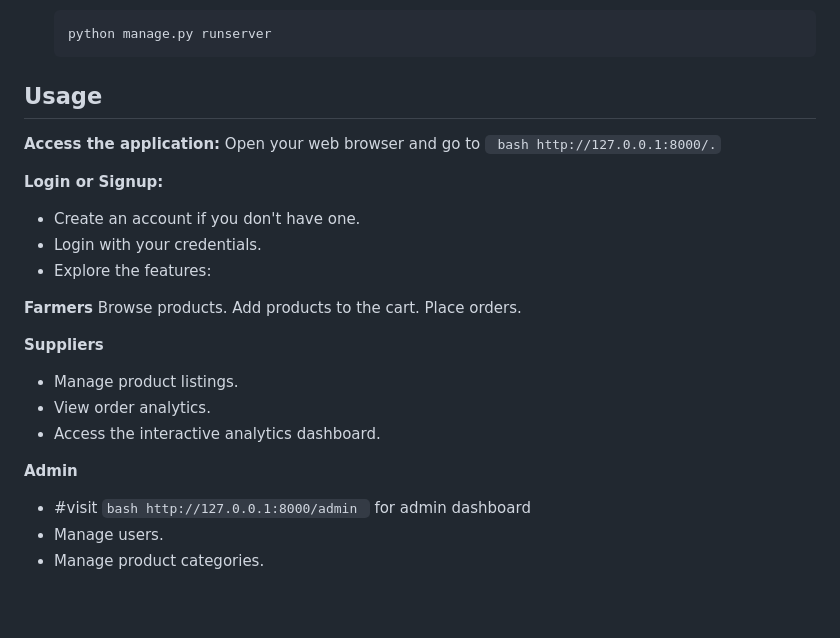
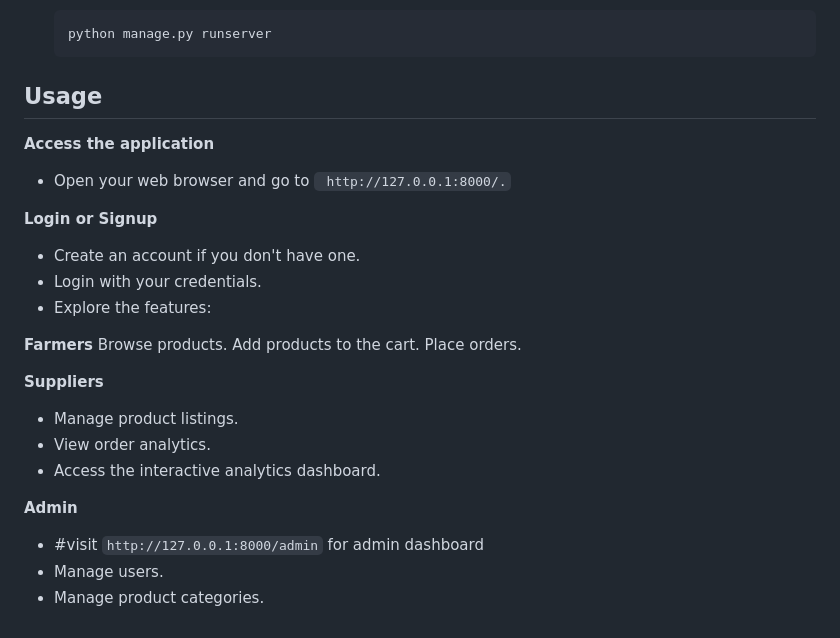
Before and after one commit to MichaelSimiyu-Truth/Agro-connect, a Markdown page: README.md, the part around the change printed below. Drawn GitHub-style; blank space fills up the shorter version.

````diff
--- a/README.md
+++ b/README.md
@@ -74,12 +74,12 @@ Farm App is a Django-based web application designed to facilitate interactions b
    python manage.py runserver
    ```
 
-  ## Usage
+## Usage
 
-**Access the application:**
-Open your web browser and go to ``` bash http://127.0.0.1:8000/.```
+**Access the application**
+- Open your web browser and go to ``` http://127.0.0.1:8000/.```
 
-**Login or Signup:**
+**Login or Signup**
 
 - Create an account if you don't have one.
 - Login with your credentials.
@@ -96,6 +96,6 @@ Place orders.
 - Access the interactive analytics dashboard.
 
 **Admin**
-- #visit  ```bash http://127.0.0.1:8000/admin ``` for admin dashboard
+- #visit  ``` http://127.0.0.1:8000/admin ``` for admin dashboard
 - Manage users.
 - Manage product categories.
````
Also changed, not shown: other parts of README.md (+2 -2 lines).
